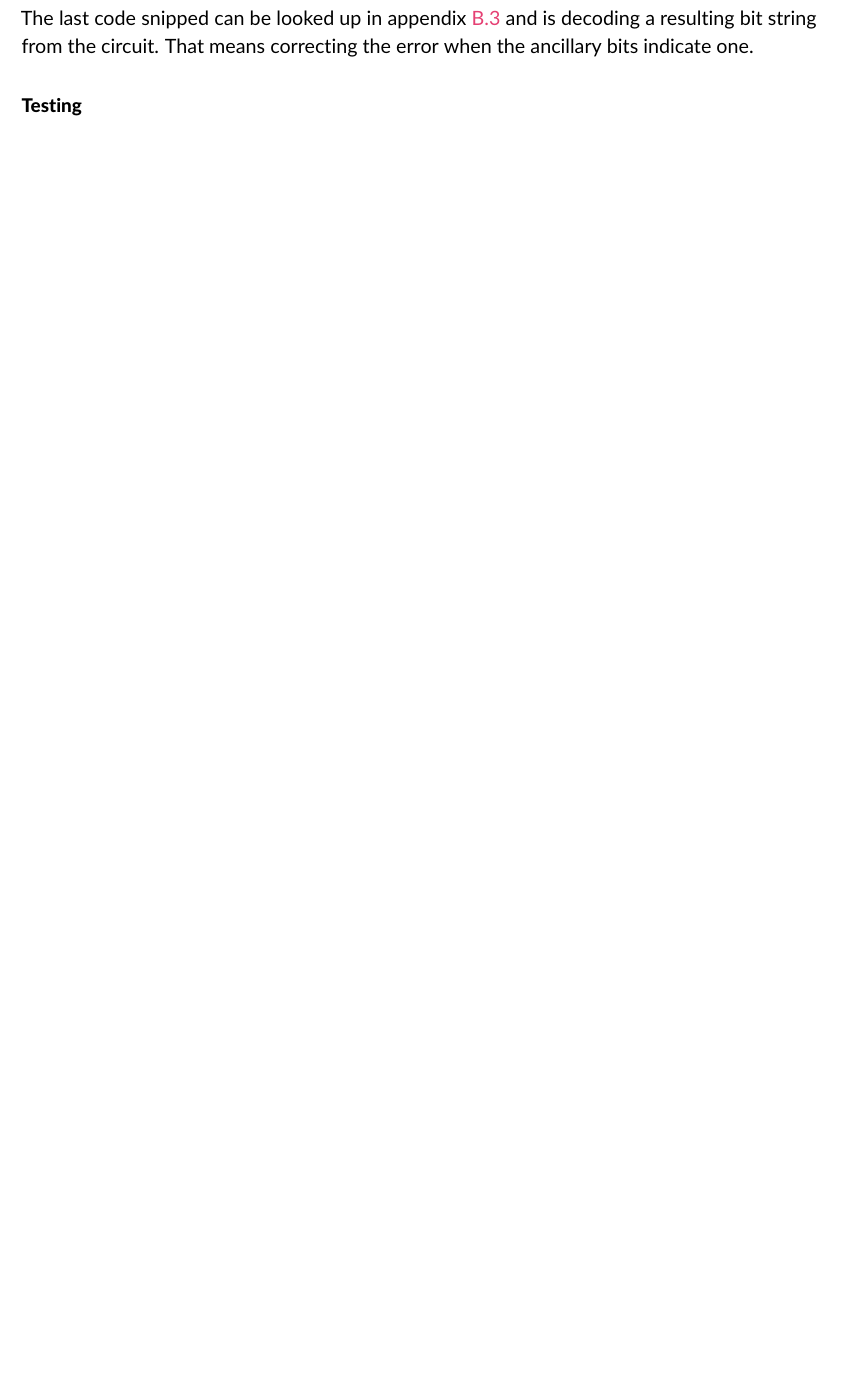
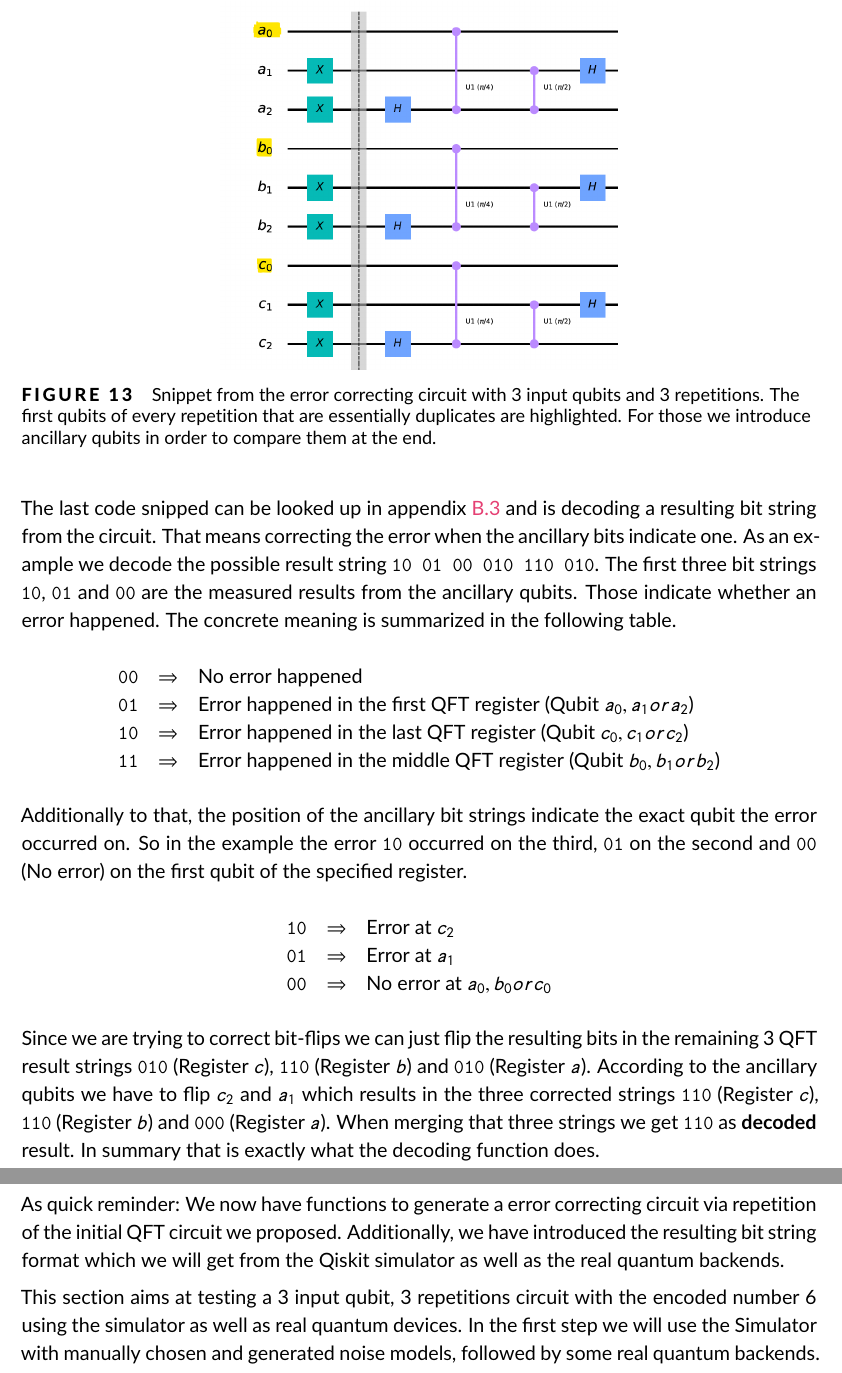
Before and after one commit to bennyboer/quantumse-qec, a LaTeX document (template.tex, which reads chapters/05_implementation.tex): part of page 16 of 34 before the commit and two parts of pages 18 and 19 of 36 after it, the two joined at a grey line, cut at the place of the change, the shorter picture padded with empty space. Compiled offline with pdfLaTeX.

Commit message:
Started with testing

```diff
--- a/chapters/05_implementation.tex
+++ b/chapters/05_implementation.tex
@@ -135,7 +145,49 @@ As one can see we need 4 ancillary qubits for correcting bit flips at the end.
     \label{fig:example-error-correction-circuit}
 \end{figure}
 
+\begin{figure}[H]
+    \centering
+    \includegraphics[width=0.5\textwidth]{res/highlighted-qubits.png}
+    \caption{Snippet from the error correcting circuit with 3 input qubits and 3 repetitions. The first qubits of every repetition that are essentially duplicates are highlighted. For those we introduce ancillary qubits in order to compare them at the end.}
+    \label{fig:ancillary-qubit-count}
+\end{figure}
+
 The last code snipped can be looked up in appendix~\ref{subsec:appendix-decoding-result-circuit} and is decoding a resulting bit string from the circuit.
 That means correcting the error when the ancillary bits indicate one.
+As an example we decode the possible result string \texttt{10 01 00 010 110 010}.
+The first three bit strings \texttt{10}, \texttt{01} and \texttt{00} are the measured results from the ancillary qubits.
+Those indicate whether an error happened.
+The concrete meaning is summarized in the following table.
+
+\begin{center}
+    \begin{tabular}{ r c l }
+        \texttt{00} & \(\Rightarrow\) & No error happened \\
+        \texttt{01} & \(\Rightarrow\) & Error happened in the first QFT register (Qubit \(a_0, a_1 or a_2\)) \\
+        \texttt{10} & \(\Rightarrow\) & Error happened in the last QFT register (Qubit \(c_0, c_1 or c_2\)) \\
+        \texttt{11} & \(\Rightarrow\) & Error happened in the middle QFT register (Qubit \(b_0, b_1 or b_2\))
+    \end{tabular}
+\end{center}
+
+Additionally to that, the position of the ancillary bit strings indicate the exact qubit the error occurred on.
+So in the example the error \texttt{10} occurred on the third, \texttt{01} on the second and \texttt{00} (No error) on the first qubit of the specified register.
+
+\begin{center}
+    \begin{tabular}{ r c l }
+        \texttt{10} & \(\Rightarrow\) & Error at \(c_2\) \\
+        \texttt{01} & \(\Rightarrow\) & Error at \(a_1\) \\
+        \texttt{00} & \(\Rightarrow\) & No error at \(a_0, b_0 or c_0\) \\
+    \end{tabular}
+\end{center}
+
+Since we are trying to correct bit-flips we can just flip the resulting bits in the remaining 3 QFT result strings \texttt{010} (Register \(c\)), \texttt{110} (Register \(b\)) and \texttt{010} (Register \(a\)).
+According to the ancillary qubits we have to flip \(c_2\) and \(a_1\) which results in the three corrected strings \texttt{110} (Register \(c\)), \texttt{110} (Register \(b\)) and \texttt{000} (Register \(a\)).
+When merging that three strings we get \texttt{110} as \textbf{decoded} result.
+In summary that is exactly what the decoding function does.
 
 \paragraph{Testing}
+
+As quick reminder: We now have functions to generate a error correcting circuit via repetition of the initial QFT circuit we proposed.
+Additionally, we have introduced the resulting bit string format which we will get from the Qiskit simulator as well as the real quantum backends.
+
+This section aims at testing a 3 input qubit, 3 repetitions circuit with the encoded number 6 using the simulator as well as real quantum devices.
+In the first step we will use the Simulator with manually chosen and generated noise models, followed by some real quantum backends.
```
Also changed, not shown: res/highlighted-qubits.png (added), chapters/05_implementation.tex (10 more changed lines).
